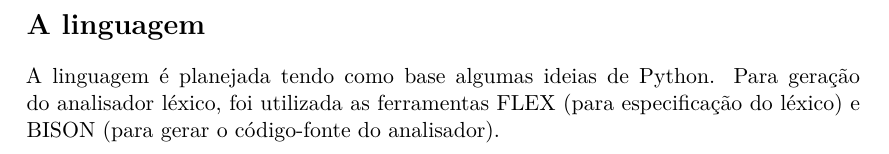
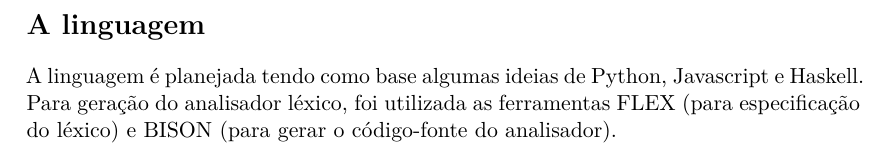
Before and after one commit to ranisalt/sucuri, a LaTeX document (report/sucuri-report.tex): part of page 2 of 15, cut so that both start at the same text. Compiled offline with XeLaTeX.

Commit message:
add javascript and haskell

```diff
--- a/report/sucuri-report.tex
+++ b/report/sucuri-report.tex
@@ -21,9 +21,10 @@
 
 \section{A linguagem}
 
-A linguagem é planejada tendo como base algumas ideias de Python. Para geração
-do analisador léxico, foi utilizada as ferramentas FLEX (para especificação do
-léxico) e BISON (para gerar o código-fonte do analisador).
+A linguagem é planejada tendo como base algumas ideias de Python, Javascript e
+Haskell. Para geração do analisador léxico, foi utilizada as ferramentas FLEX
+(para especificação do léxico) e BISON (para gerar o código-fonte do
+analisador).
 
 Exemplo de código válido na linguagem Sucuri:
 
```
Also changed, not shown: report/sucuri-report.pdf.
